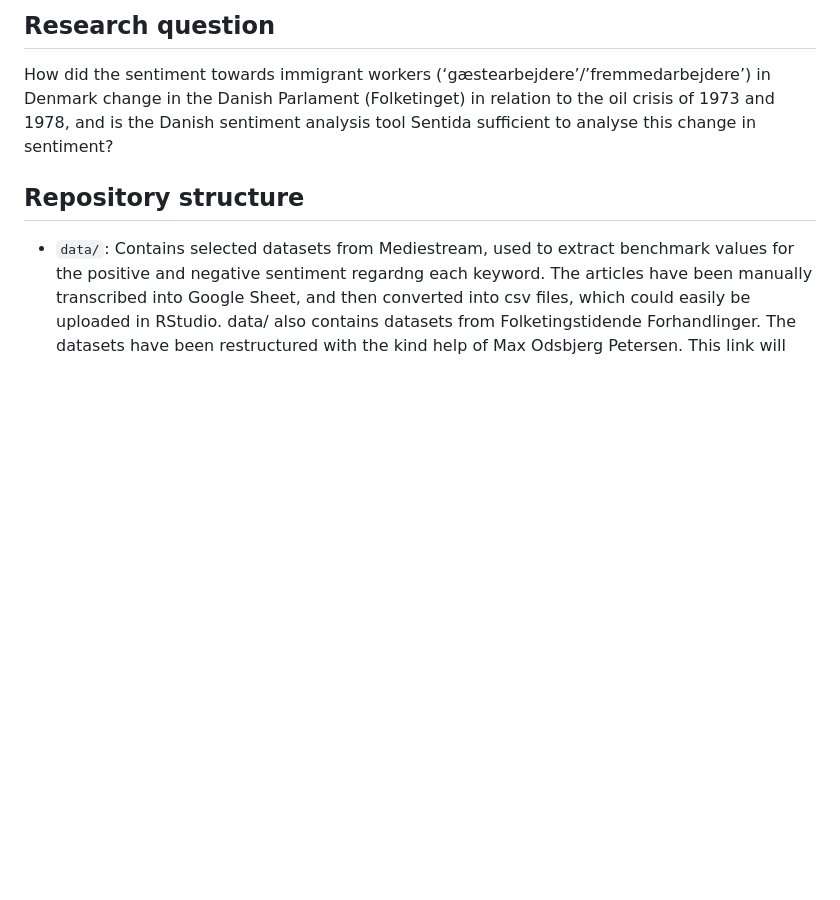
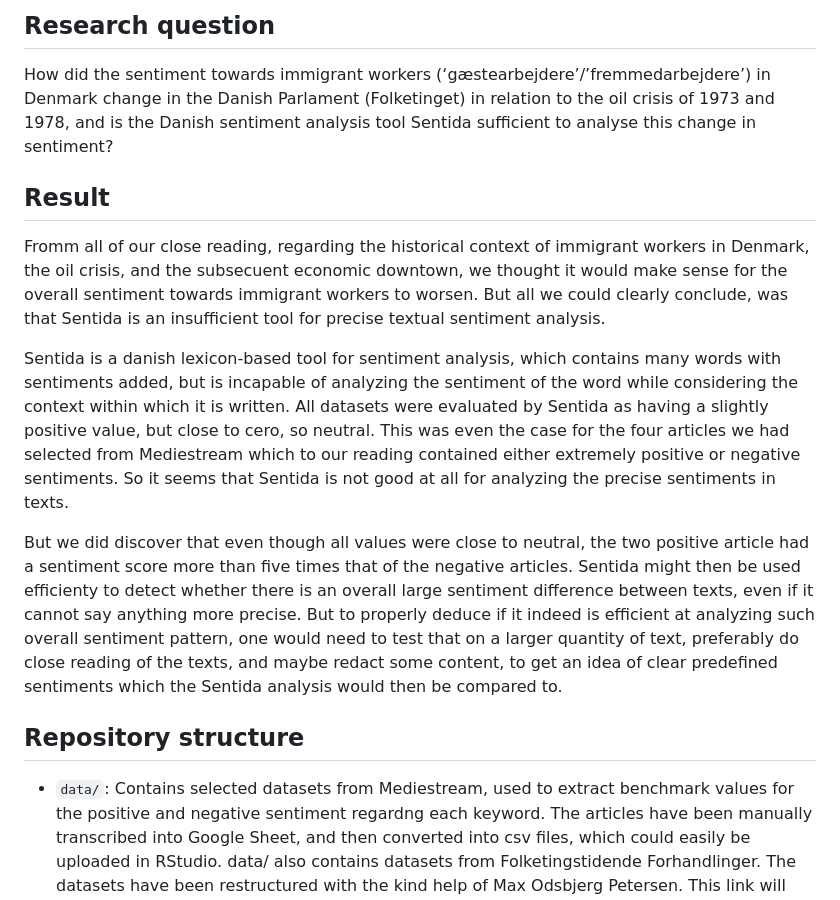
Before and after one commit to Digital-Methods-HASS/AU754999_knude_soerensen_anton, a Markdown page: Group33_FinalProject_sentida/ReadMe.md, the part around the change. GitHub-like rendering; blank space fills up the shorter version.

```diff
--- a/Group33_FinalProject_sentida/ReadMe.md
+++ b/Group33_FinalProject_sentida/ReadMe.md
@@ -7,6 +7,14 @@ This repository contains the digital product for Group 33’s final project in D
 ## Research question
 
 How did the sentiment towards immigrant workers (‘gæstearbejdere’/’fremmedarbejdere’) in Denmark change in the Danish Parlament (Folketinget) in relation to the oil crisis of 1973 and 1978, and is the Danish sentiment analysis tool Sentida sufficient to analyse this change in sentiment?
+
+## Result
+
+Fromm all of our close reading, regarding the historical context of immigrant workers in Denmark, the oil crisis, and the subsecuent economic downtown, we thought it would make sense for the overall sentiment towards immigrant workers to worsen. But all we could clearly conclude, was that Sentida is an insufficient tool for precise textual sentiment analysis.
+
+Sentida is a danish lexicon-based tool for sentiment analysis, which contains many words with sentiments added, but is incapable of analyzing the sentiment of the word while considering the context within which it is written. All datasets were evaluated by Sentida as having a slightly positive value, but close to cero, so neutral. This was even the case for the four articles we had selected from Mediestream which to our reading contained either extremely positive or negative sentiments. So it seems that Sentida is not good at all for analyzing the precise sentiments in texts.
+
+But we did discover that even though all values were close to neutral, the two positive article had a sentiment score more than five times that of the negative articles. Sentida might then be used efficienty to detect whether there is an overall large sentiment difference between texts, even if it cannot say anything more precise. But to properly deduce if it indeed is efficient at analyzing such overall sentiment pattern, one would need to test that on a larger quantity of text, preferably do close reading of the texts, and maybe redact some content, to get an idea of clear predefined sentiments which the Sentida analysis would then be compared to.
 
 ## Repository structure
 
```
